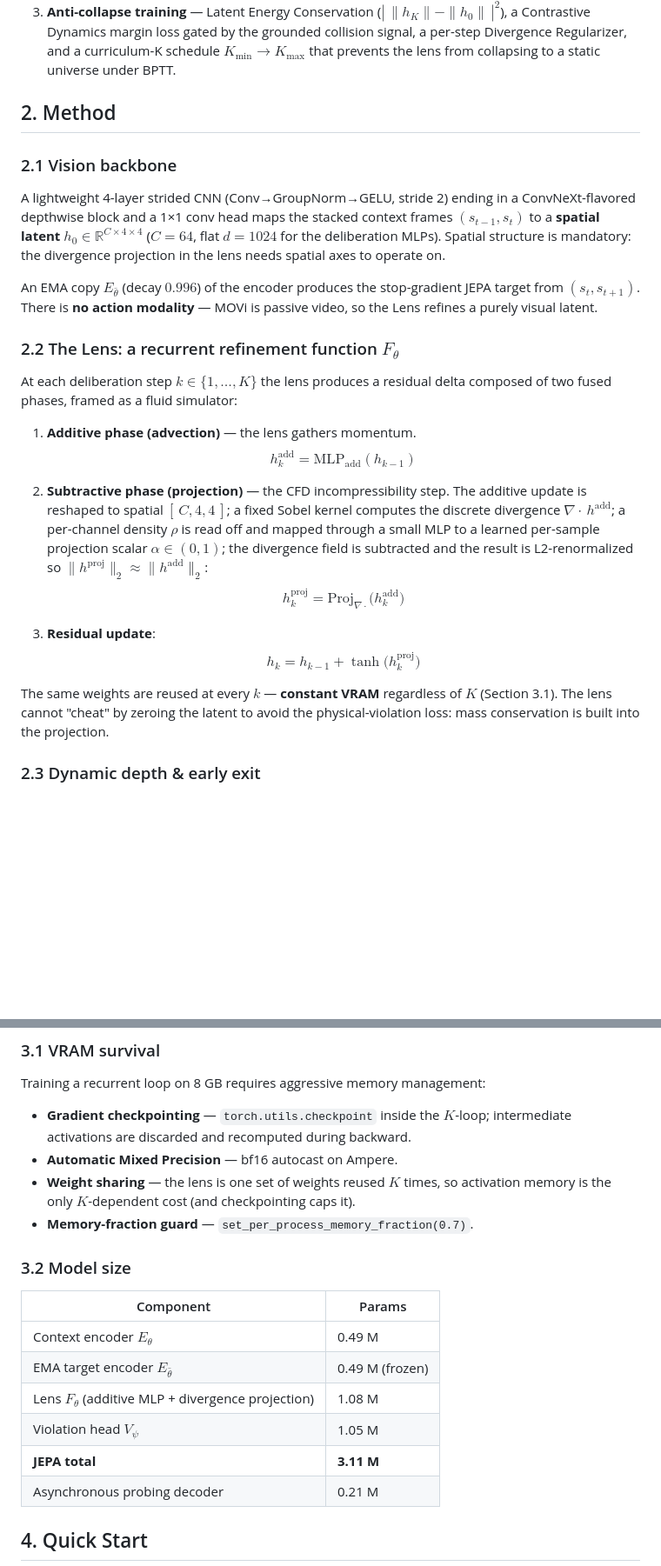
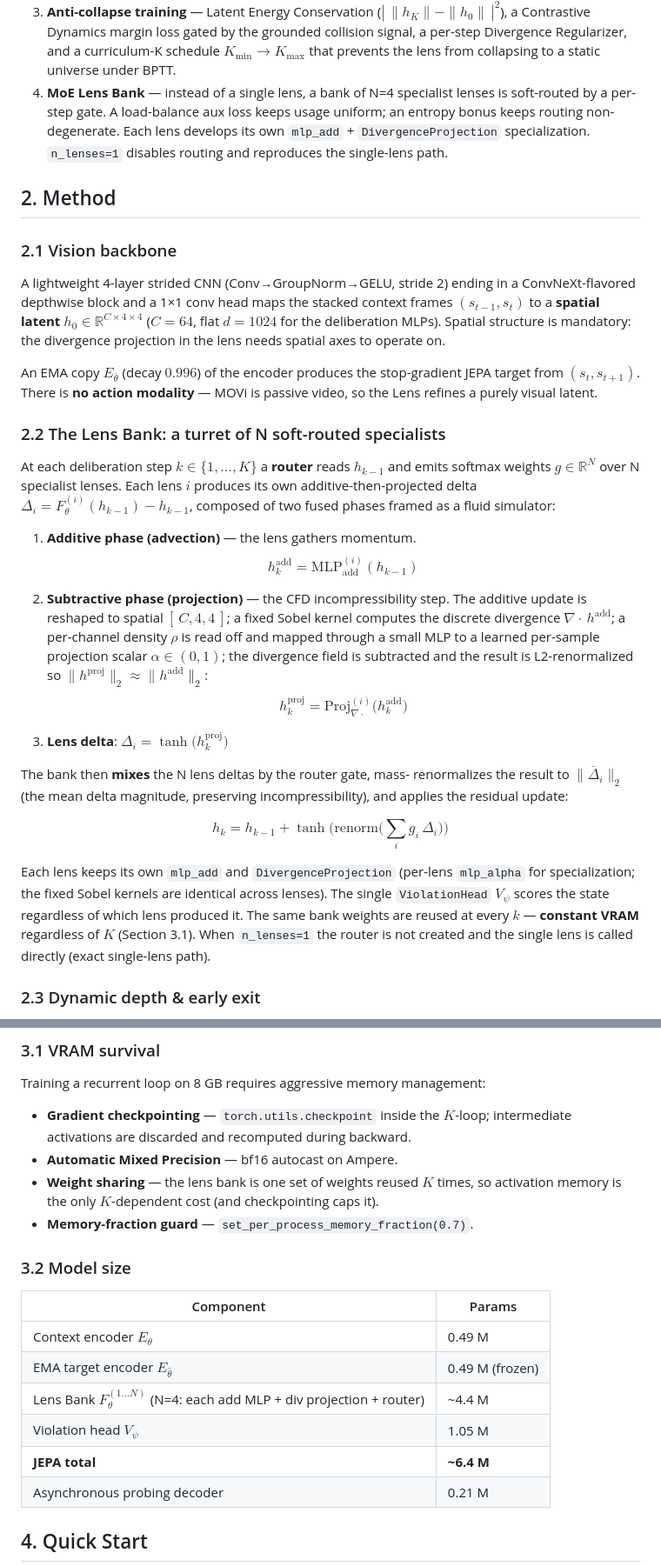
Before and after one commit to RedPandaMC/Jepa_Experiments, a Markdown page: README.md, 2 parts joined by grey strips. Shown: that part at 87% size. Drawn GitHub-style; blank space fills up the shorter version.

```diff
--- a/README.md
+++ b/README.md
@@ -66,6 +69,11 @@ no ablation knobs — addressing the three weaknesses of the original design:
    by the grounded collision signal, a per-step Divergence Regularizer, and
    a curriculum-K schedule $K_{\min}\!\to\!K_{\max}$ that prevents the lens
    from collapsing to a static universe under BPTT.
+4. **MoE Lens Bank** — instead of a single lens, a bank of N=4 specialist
+   lenses is soft-routed by a per-step gate. A load-balance aux loss keeps
+   usage uniform; an entropy bonus keeps routing non-degenerate. Each lens
+   develops its own `mlp_add` + `DivergenceProjection` specialization.
+   `n_lenses=1` disables routing and reproduces the single-lens path.
 
 ## 2. Method
 
@@ -83,13 +91,16 @@ stop-gradient JEPA target from $(s_t, s_{t+1})$. There is **no action
 modality** — MOVi is passive video, so the Lens refines a purely visual
 latent.
 
-### 2.2 The Lens: a recurrent refinement function $F_\theta$
+### 2.2 The Lens Bank: a turret of N soft-routed specialists
 
-At each deliberation step $k \in \{1,\dots,K\}$ the lens produces a residual
-delta composed of two fused phases, framed as a fluid simulator:
+At each deliberation step $k \in \{1,\dots,K\}$ a **router** reads $h_{k-1}$
+and emits softmax weights $g \in \mathbb{R}^N$ over N specialist lenses. Each
+lens $i$ produces its own additive-then-projected delta
+$\Delta_i = F_\theta^{(i)}(h_{k-1}) - h_{k-1}$, composed of two fused phases
+framed as a fluid simulator:
 
 1. **Additive phase (advection)** — the lens gathers momentum.
-$$h^{\mathrm{add}}_k = \mathrm{MLP}_{\mathrm{add}}(h_{k-1})$$
+$$h^{\mathrm{add}}_k = \mathrm{MLP}_{\mathrm{add}}^{(i)}(h_{k-1})$$
 
 2. **Subtractive phase (projection)** — the CFD incompressibility step. The
    additive update is reshaped to spatial $[\,C,4,4\,]$; a fixed Sobel
@@ -98,14 +109,23 @@ $$h^{\mathrm{add}}_k = \mathrm{MLP}_{\mathrm{add}}(h_{k-1})$$
    to a learned per-sample projection scalar $\alpha\!\in\!(0,1)$; the
    divergence field is subtracted and the result is L2-renormalized so
    $\|h^{\mathrm{proj}}\|_2 \approx \|h^{\mathrm{add}}\|_2$:
-$$h^{\mathrm{proj}}_k = \mathrm{Proj}_{\nabla\!\cdot}\!\big(h^{\mathrm{add}}_k\big)$$
+$$h^{\mathrm{proj}}_k = \mathrm{Proj}_{\nabla\!\cdot}^{(i)}\!\big(h^{\mathrm{add}}_k\big)$$
 
-3. **Residual update**:
-$$h_k = h_{k-1} + \tanh\!\big(h^{\mathrm{proj}}_k\big)$$
+3. **Lens delta**: $\Delta_i = \tanh\!\big(h^{\mathrm{proj}}_k\big)$
 
-The same weights are reused at every $k$ — **constant VRAM** regardless of
-$K$ (Section 3.1). The lens cannot "cheat" by zeroing the latent to avoid
-the physical-violation loss: mass conservation is built into the projection.
+The bank then **mixes** the N lens deltas by the router gate, mass-
+renormalizes the result to $\|\overline{\Delta}_i\|_2$ (the mean delta
+magnitude, preserving incompressibility), and applies the residual update:
+
+$$h_k = h_{k-1} + \tanh\!\big(\mathrm{renorm}\big(\textstyle\sum_i g_i\,\Delta_i\big)\big)$$
+
+Each lens keeps its own `mlp_add` and `DivergenceProjection` (per-lens
+`mlp_alpha` for specialization; the fixed Sobel kernels are identical across
+lenses). The single `ViolationHead` $V_\psi$ scores the state regardless of
+which lens produced it. The same bank weights are reused at every $k$ —
+**constant VRAM** regardless of $K$ (Section 3.1). When `n_lenses=1` the
+router is not created and the single lens is called directly (exact
+single-lens path).
 
 ### 2.3 Dynamic depth & early exit
 
@@ -160,8 +182,8 @@ Training a recurrent loop on 8 GB requires aggressive memory management:
 - **Gradient checkpointing** — `torch.utils.checkpoint` inside the $K$-loop;
   intermediate activations are discarded and recomputed during backward.
 - **Automatic Mixed Precision** — bf16 autocast on Ampere.
-- **Weight sharing** — the lens is one set of weights reused $K$ times, so
-  activation memory is the only $K$-dependent cost (and checkpointing
+- **Weight sharing** — the lens bank is one set of weights reused $K$ times,
+  so activation memory is the only $K$-dependent cost (and checkpointing
   caps it).
 - **Memory-fraction guard** — `set_per_process_memory_fraction(0.7)`.
 
@@ -171,9 +193,9 @@ Training a recurrent loop on 8 GB requires aggressive memory management:
 |---|---|
 | Context encoder $E_\theta$ | 0.49 M |
 | EMA target encoder $E_{\bar\theta}$ | 0.49 M (frozen) |
-| Lens $F_\theta$ (additive MLP + divergence projection) | 1.08 M |
+| Lens Bank $F_\theta^{(1\dots N)}$ (N=4: each add MLP + div projection + router) | ~4.4 M |
 | Violation head $V_\psi$ | 1.05 M |
-| **JEPA total** | **3.11 M** |
+| **JEPA total** | **~6.4 M** |
 | Asynchronous probing decoder | 0.21 M |
 
 ## 4. Quick Start
```
Also changed, not shown: other parts of README.md (+31 -21 lines), AGENTS.md (+17 -6 lines), docs/architecture.png, 9 other files.
